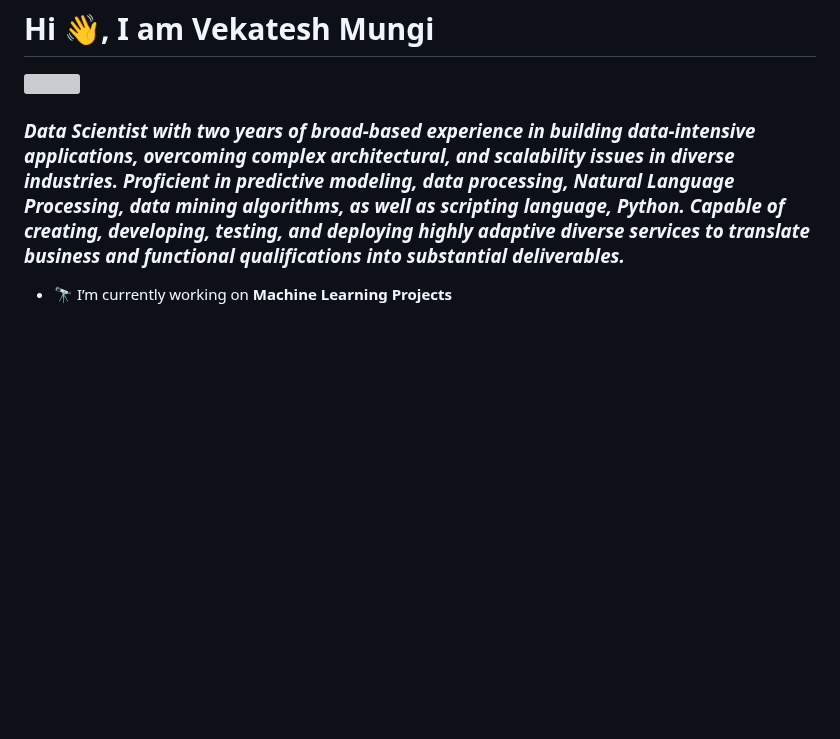
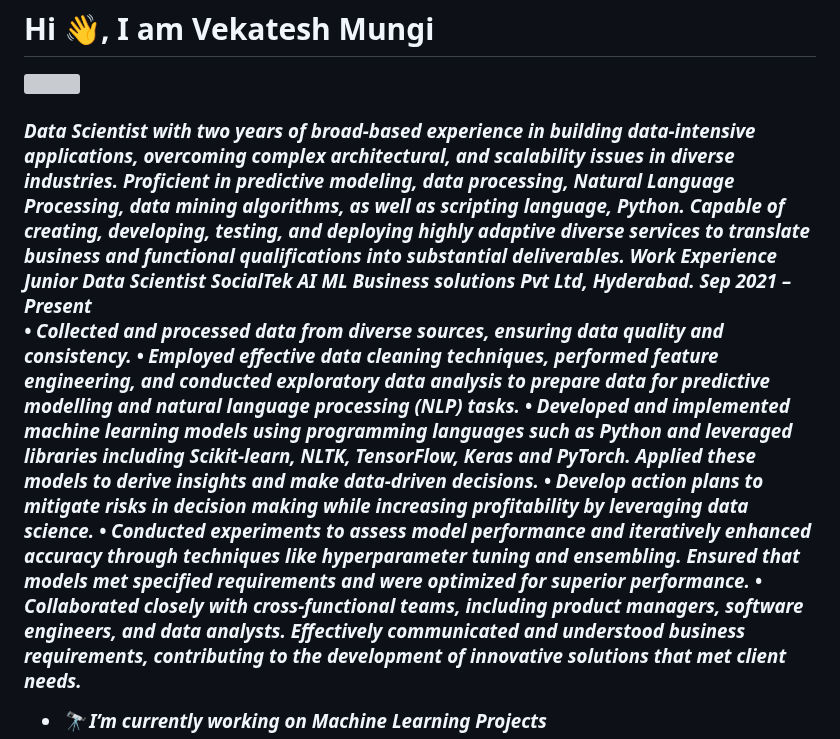
Before and after one commit to venkateshmungi/venkateshmungi, a Markdown page: README.md, the part around the change. Drawn GitHub-style; blank space fills up the shorter version; grey boxes are pictures that could not be loaded.

Commit message:
Update README.md
Data Scientist with two years of broad-based experience in building data-intensive applications, overcoming complex architectural, and scalability issues in diverse industries. Proficient in predictive modeling, data processing, Natural Language Processing, data mining algorithms, as well as scripting language, Python. Capable of creating, developing, testing, and deploying highly adaptive diverse services to translate business and functional qualifications into substantial deliverables.

Junior Data Scientist
SocialTek AI ML Business solutions Pvt Ltd, Hyderabad.				          Sep 2021 – Present

•	Collected and processed data from diverse sources, ensuring data quality and consistency.
•	Employed effective data cleaning techniques, performed feature engineering, and conducted exploratory data analysis to prepare data for predictive modelling and natural language processing (NLP) tasks.
•	Developed and implemented machine learning models using programming languages such as Python and leveraged libraries including Scikit-learn, NLTK, TensorFlow, Keras and PyTorch. Applied these models to derive insights and make data-driven decisions.
•	Develop action plans to mitigate risks in decision making while increasing profitability by leveraging data science.
•	Conducted experiments to assess model performance and iteratively enhanced accuracy through techniques like hyperparameter tuning and ensembling. Ensured that models met specified requirements and were optimized for superior performance.
•	Collaborated closely with cross-functional teams, including product managers, software engineers, and data analysts. Effectively communicated and understood business requirements, contributing to the development of innovative solutions that met client needs.

```diff
--- a/README.md
+++ b/README.md
@@ -1,6 +1,16 @@
 <h1 align="left">Hi 👋, I am Vekatesh Mungi</h1>
 <img src="https://www.ismartcom.com/hubfs/ai%20gif.gif">
-<h3 align="left"><i>Data Scientist with two years of broad-based experience in building data-intensive applications, overcoming complex architectural, and scalability issues in diverse industries. Proficient in predictive modeling, data processing, Natural Language Processing, data mining algorithms, as well as scripting language, Python. Capable of creating, developing, testing, and deploying highly adaptive diverse services to translate business and functional qualifications into substantial deliverables.</i></h3>
+<h3 align="left"><i>Data Scientist with two years of broad-based experience in building data-intensive applications, overcoming complex architectural, and scalability issues in diverse industries. Proficient in predictive modeling, data processing, Natural Language Processing, data mining algorithms, as well as scripting language, Python. Capable of creating, developing, testing, and deploying highly adaptive diverse services to translate business and functional qualifications into substantial deliverables.
+Work Experience
+Junior Data Scientist
+SocialTek AI ML Business solutions Pvt Ltd, Hyderabad.				          Sep 2021 – Present
+
+•	Collected and processed data from diverse sources, ensuring data quality and consistency.
+•	Employed effective data cleaning techniques, performed feature engineering, and conducted exploratory data analysis to prepare data for predictive modelling and natural language processing (NLP) tasks.
+•	Developed and implemented machine learning models using programming languages such as Python and leveraged libraries including Scikit-learn, NLTK, TensorFlow, Keras and PyTorch. Applied these models to derive insights and make data-driven decisions.
+•	Develop action plans to mitigate risks in decision making while increasing profitability by leveraging data science.
+•	Conducted experiments to assess model performance and iteratively enhanced accuracy through techniques like hyperparameter tuning and ensembling. Ensured that models met specified requirements and were optimized for superior performance.
+•	Collaborated closely with cross-functional teams, including product managers, software engineers, and data analysts. Effectively communicated and understood business requirements, contributing to the development of innovative solutions that met client needs.</i></h3>
 
 - 🔭 I’m currently working on **Machine Learning Projects**
 
```
